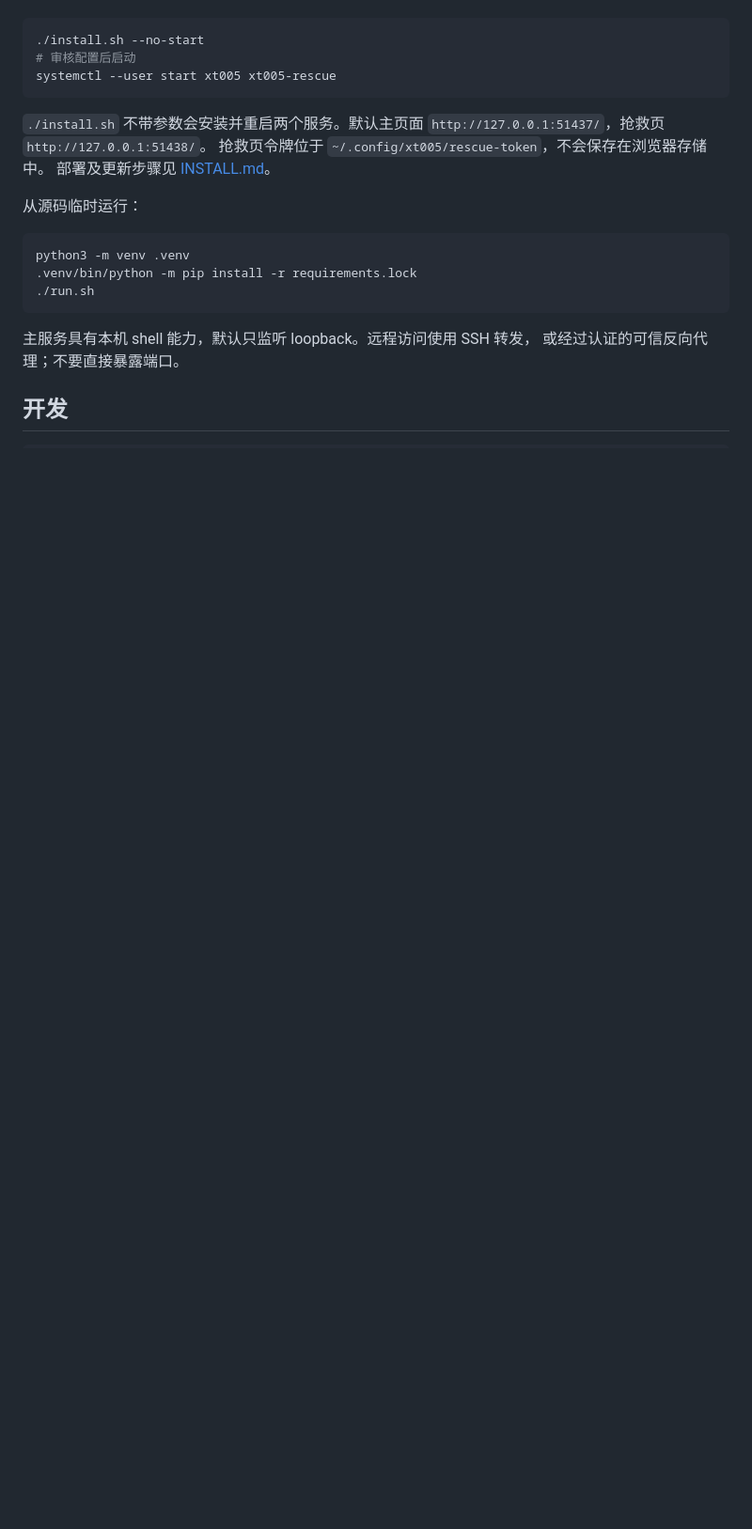
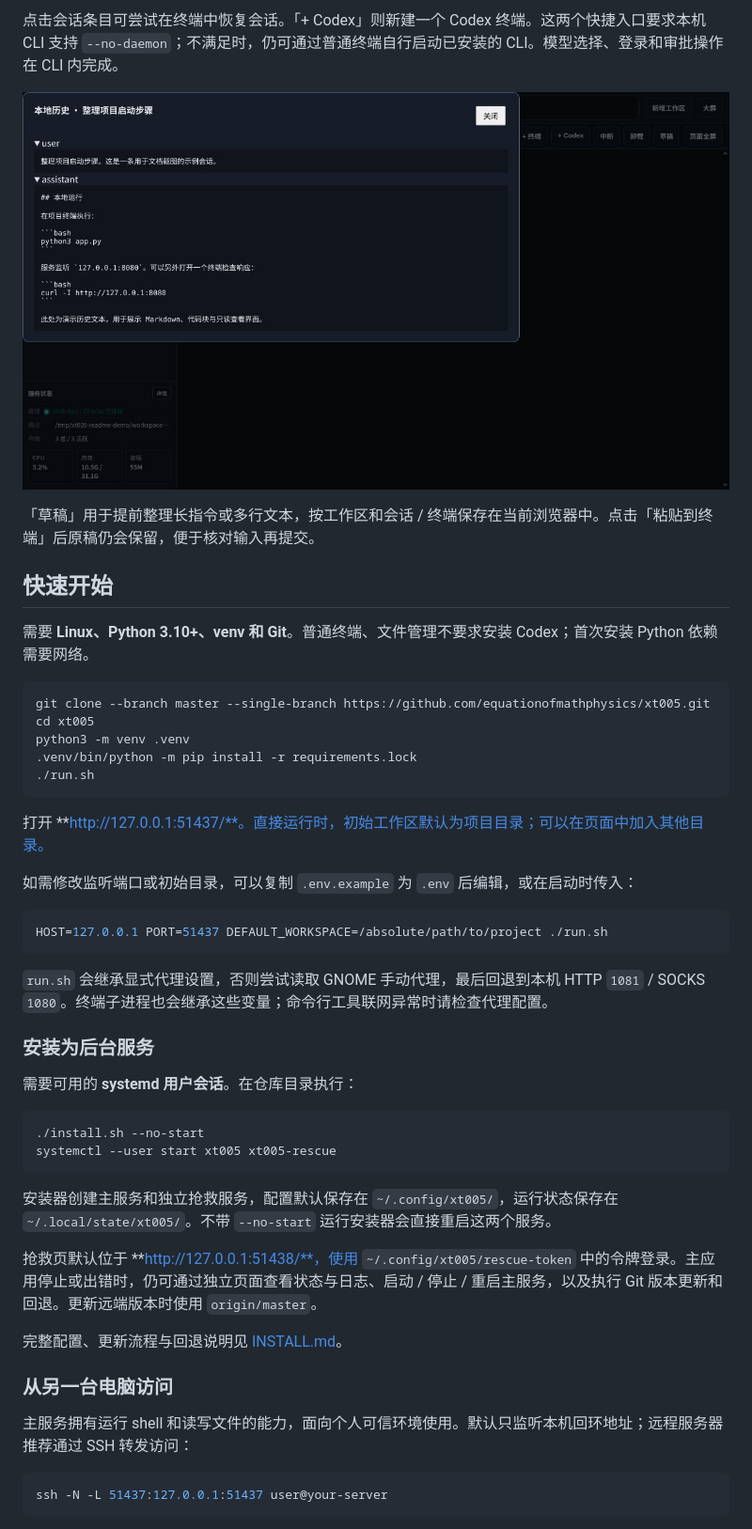
Before and after one commit to equationofmathphysics/xt005, a Markdown page: README.md, the part around one of its changes. Shown at 94% size. GitHub-like rendering; pictures changed too: docs/screenshots/history-reader.jpg (added); blank space fills up the shorter version.

Commit message:
docs: rewrite project overview with real UI screenshots

````diff
--- a/README.md
+++ b/README.md
@@ -23,24 +41,51 @@ xt005 是 Linux 本地工作区与常驻终端网页。一个 Web worker 持有
+点击会话条目可尝试在终端中恢复会话。「+ Codex」则新建一个 Codex 终端。这两个快捷入口要求本机 CLI 支持 `--no-daemon`；不满足时，仍可通过普通终端自行启动已安装的 CLI。模型选择、登录和审批操作在 CLI 内完成。
+
+![历史查看：读取本地会话，用户和助手记录可展开或折叠](docs/screenshots/history-reader.jpg)
+
+「草稿」用于提前整理长指令或多行文本，按工作区和会话 / 终端保存在当前浏览器中。点击「粘贴到终端」后原稿仍会保留，便于核对输入再提交。
+
+## 快速开始
+
+需要 **Linux、Python 3.10+、venv 和 Git**。普通终端、文件管理不要求安装 Codex；首次安装 Python 依赖需要网络。
 
 ```bash
-./install.sh --no-start
-# 审核配置后启动
-systemctl --user start xt005 xt005-rescue
-```
-
-`./install.sh` 不带参数会安装并重启两个服务。默认主页面
-`http://127.0.0.1:51437/`，抢救页 `http://127.0.0.1:51438/`。
-抢救页令牌位于 `~/.config/xt005/rescue-token`，不会保存在浏览器存储中。
-部署及更新步骤见 [INSTALL.md](INSTALL.md)。
-
-从源码临时运行：
-
-```bash
+git clone --branch master --single-branch https://github.com/equationofmathphysics/xt005.git
+cd xt005
 python3 -m venv .venv
 .venv/bin/python -m pip install -r requirements.lock
 ./run.sh
 ```
 
-主服务具有本机 shell 能力，默认只监听 loopback。远程访问使用 SSH 转发，
-或经过认证的可信反向代理；不要直接暴露端口。
+打开 **http://127.0.0.1:51437/**。直接运行时，初始工作区默认为项目目录；可以在页面中加入其他目录。
 
-## 开发
+如需修改监听端口或初始目录，可以复制 `.env.example` 为 `.env` 后编辑，或在启动时传入：
+
+```bash
+HOST=127.0.0.1 PORT=51437 DEFAULT_WORKSPACE=/absolute/path/to/project ./run.sh
+```
+
+`run.sh` 会继承显式代理设置，否则尝试读取 GNOME 手动代理，最后回退到本机 HTTP `1081` / SOCKS `1080`。终端子进程也会继承这些变量；命令行工具联网异常时请检查代理配置。
+
+### 安装为后台服务
+
+需要可用的 **systemd 用户会话**。在仓库目录执行：
+
+```bash
+./install.sh --no-start
+systemctl --user start xt005 xt005-rescue
+```
+
+安装器创建主服务和独立抢救服务，配置默认保存在 `~/.config/xt005/`，运行状态保存在 `~/.local/state/xt005/`。不带 `--no-start` 运行安装器会直接重启这两个服务。
+
+抢救页默认位于 **http://127.0.0.1:51438/**，使用 `~/.config/xt005/rescue-token` 中的令牌登录。主应用停止或出错时，仍可通过独立页面查看状态与日志、启动 / 停止 / 重启主服务，以及执行 Git 版本更新和回退。更新远端版本时使用 `origin/master`。
+
+完整配置、更新流程与回退说明见 [INSTALL.md](INSTALL.md)。
+
+### 从另一台电脑访问
+
+主服务拥有运行 shell 和读写文件的能力，面向个人可信环境使用。默认只监听本机回环地址；远程服务器推荐通过 SSH 转发访问：
+
+```bash
+ssh -N -L 51437:127.0.0.1:51437 user@your-server
+```
+
````
Also changed, not shown: other parts of README.md (+74 -28 lines), INSTALL.md (+1 -1 lines), docs/screenshots/terminal-overview.jpg (added), docs/screenshots/workspace-files.jpg (added), docs/screenshots/workspace-terminal.jpg (added).
